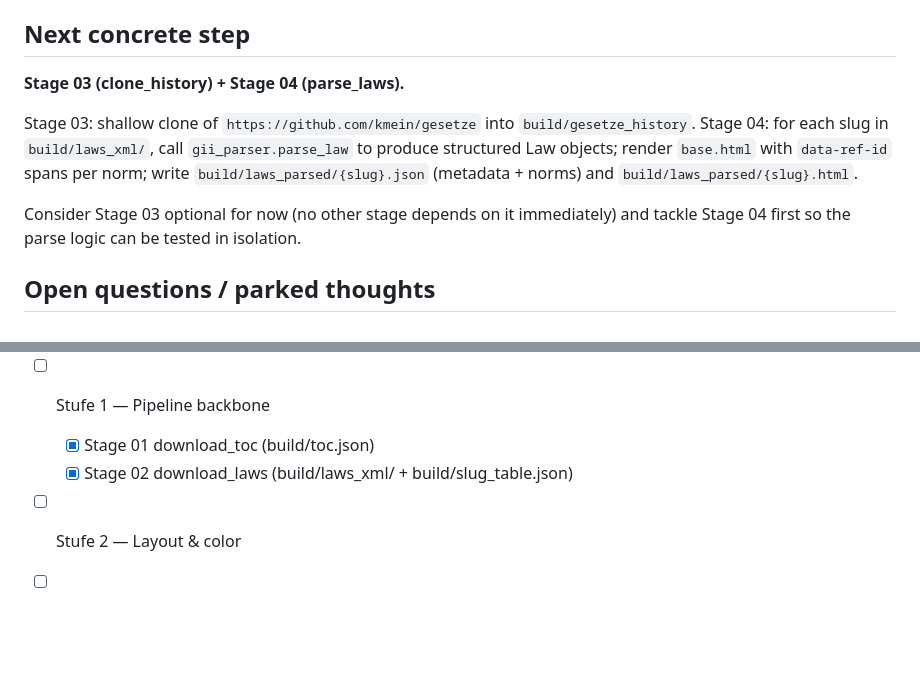
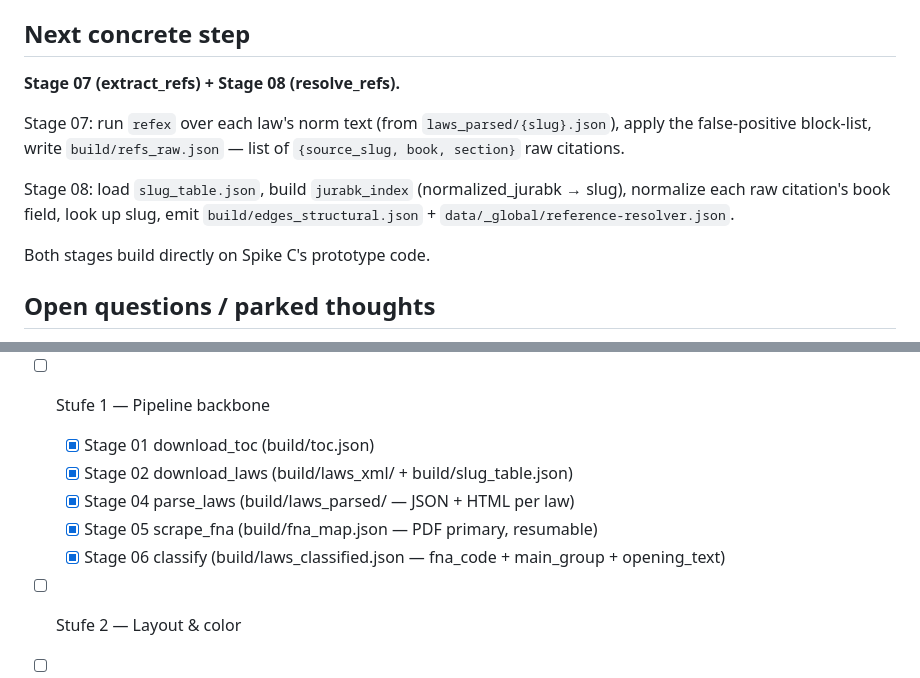
Before and after one commit to Pr0degie/openparagraph, a Markdown page: docs/PROGRESS.md, 2 parts joined by grey strips. Rendered like a GitHub page; blank space fills up the shorter version.

Commit message:
docs: update PROGRESS.md through Stage 06

```diff
--- a/docs/PROGRESS.md
+++ b/docs/PROGRESS.md
@@ -24,15 +24,17 @@ New files:
 - `resolve_refs` stub updated to declare `slug_table.json` as input
 
 ## Next concrete step
-**Stage 03 (clone_history) + Stage 04 (parse_laws).**
+**Stage 07 (extract_refs) + Stage 08 (resolve_refs).**
 
-Stage 03: shallow clone of `https://github.com/kmein/gesetze` into `build/gesetze_history`.
-Stage 04: for each slug in `build/laws_xml/`, call `gii_parser.parse_law` to produce
-structured Law objects; render `base.html` with `data-ref-id` spans per norm;
-write `build/laws_parsed/{slug}.json` (metadata + norms) and `build/laws_parsed/{slug}.html`.
+Stage 07: run `refex` over each law's norm text (from `laws_parsed/{slug}.json`),
+apply the false-positive block-list, write `build/refs_raw.json` —
+list of `{source_slug, book, section}` raw citations.
 
-Consider Stage 03 optional for now (no other stage depends on it immediately) and tackle
-Stage 04 first so the parse logic can be tested in isolation.
+Stage 08: load `slug_table.json`, build `jurabk_index` (normalized_jurabk → slug),
+normalize each raw citation's book field, look up slug, emit
+`build/edges_structural.json` + `data/_global/reference-resolver.json`.
+
+Both stages build directly on Spike C's prototype code.
 
 ## Open questions / parked thoughts
 - Stage 05 work for later: lift FNA PDF coverage past 53.5% via fuzzy/token title
@@ -55,6 +57,9 @@ Stage 04 first so the parse logic can be tested in isolation.
 - [ ] Stufe 1 — Pipeline backbone
   - [x] Stage 01 download_toc (build/toc.json)
   - [x] Stage 02 download_laws (build/laws_xml/ + build/slug_table.json)
+  - [x] Stage 04 parse_laws (build/laws_parsed/ — JSON + HTML per law)
+  - [x] Stage 05 scrape_fna (build/fna_map.json — PDF primary, resumable)
+  - [x] Stage 06 classify (build/laws_classified.json — fna_code + main_group + opening_text)
 - [ ] Stufe 2 — Layout & color
 - [ ] Stufe 3 — Frontend graph shell
 - [ ] Stufe 4 — Interaction & detail view
```
